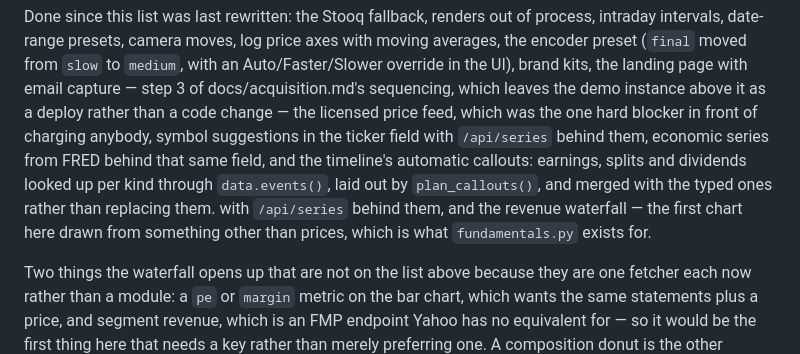
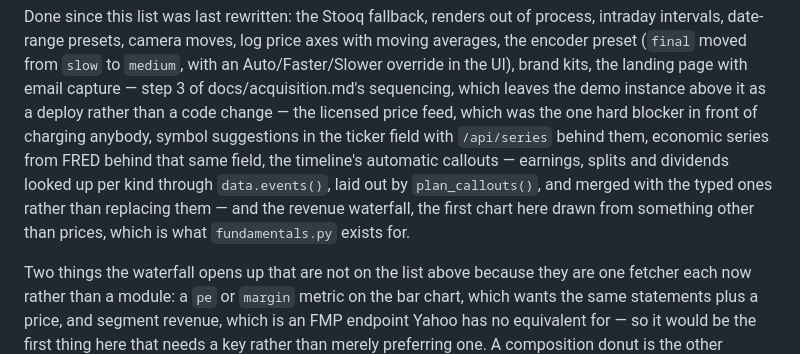
Before and after one commit to on4our/Rolltape, a Markdown page: CLAUDE.md, the part around the change. Rendered like a GitHub page.

Commit message:
Reconcile the done-since list across the four merges
Keeping both halves of that conflict left the sentence restating its own
clause about `/api/series`. One sentence now, naming all three of what
landed: FRED series, the timeline's automatic callouts, and the waterfall.

```diff
--- a/CLAUDE.md
+++ b/CLAUDE.md
@@ -733,12 +733,11 @@ Auto/Faster/Slower override in the UI), brand kits, the landing page with email
 capture — step 3 of docs/acquisition.md's sequencing, which leaves the demo instance
 above it as a deploy rather than a code change — the licensed price feed, which was the
 one hard blocker in front of charging anybody, symbol suggestions in the ticker field
-with `/api/series` behind them, economic series from FRED behind that same field, and the
-timeline's automatic callouts: earnings, splits and dividends looked up per kind through
+with `/api/series` behind them, economic series from FRED behind that same field, the
+timeline's automatic callouts — earnings, splits and dividends looked up per kind through
 `data.events()`, laid out by `plan_callouts()`, and merged with the typed ones rather than
-replacing them.
-with `/api/series` behind them, and the revenue waterfall — the first chart here drawn
-from something other than prices, which is what `fundamentals.py` exists for.
+replacing them — and the revenue waterfall, the first chart here drawn from something
+other than prices, which is what `fundamentals.py` exists for.
 
 Two things the waterfall opens up that are not on the list above because they are one
 fetcher each now rather than a module: a `pe` or `margin` metric on the bar chart, which
```
